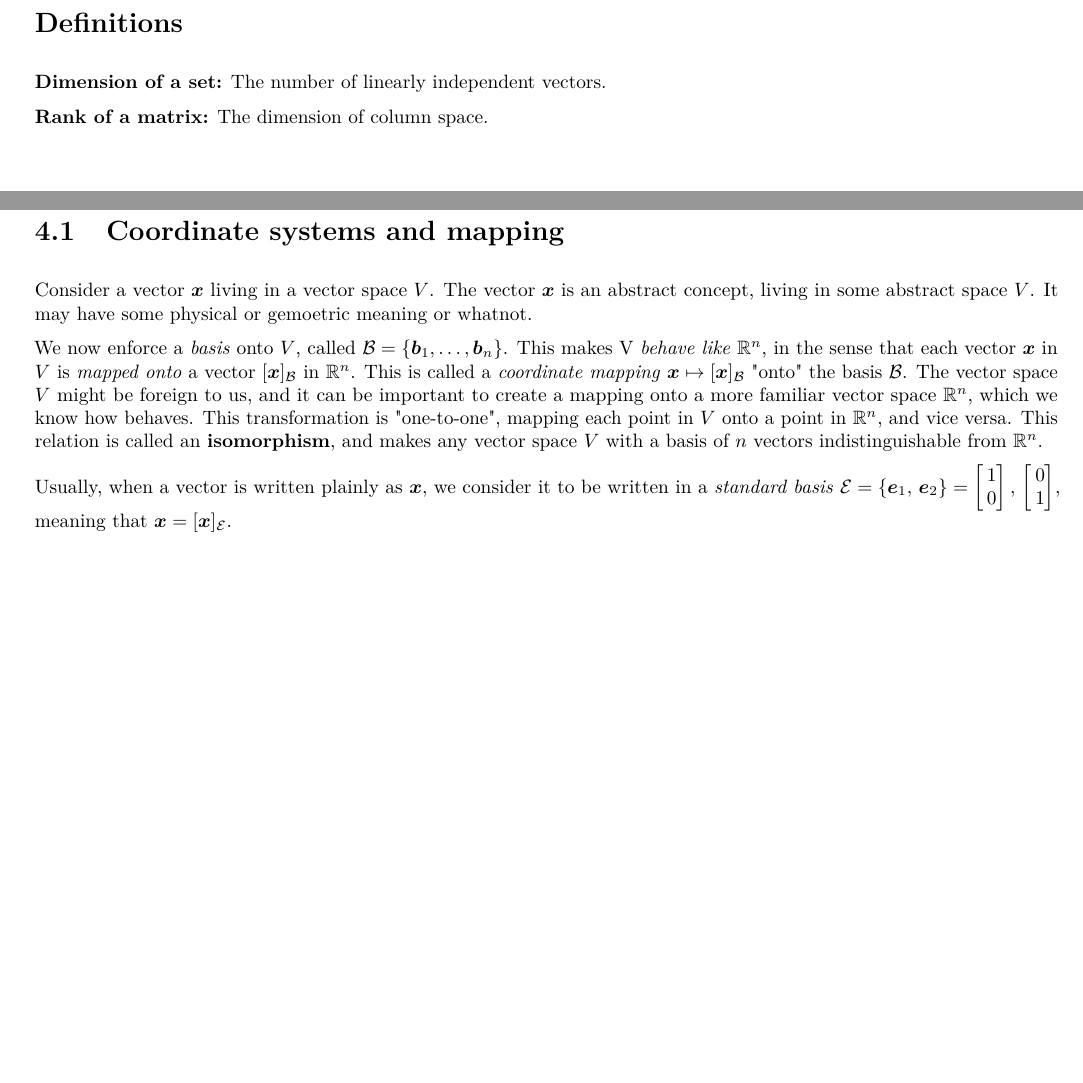
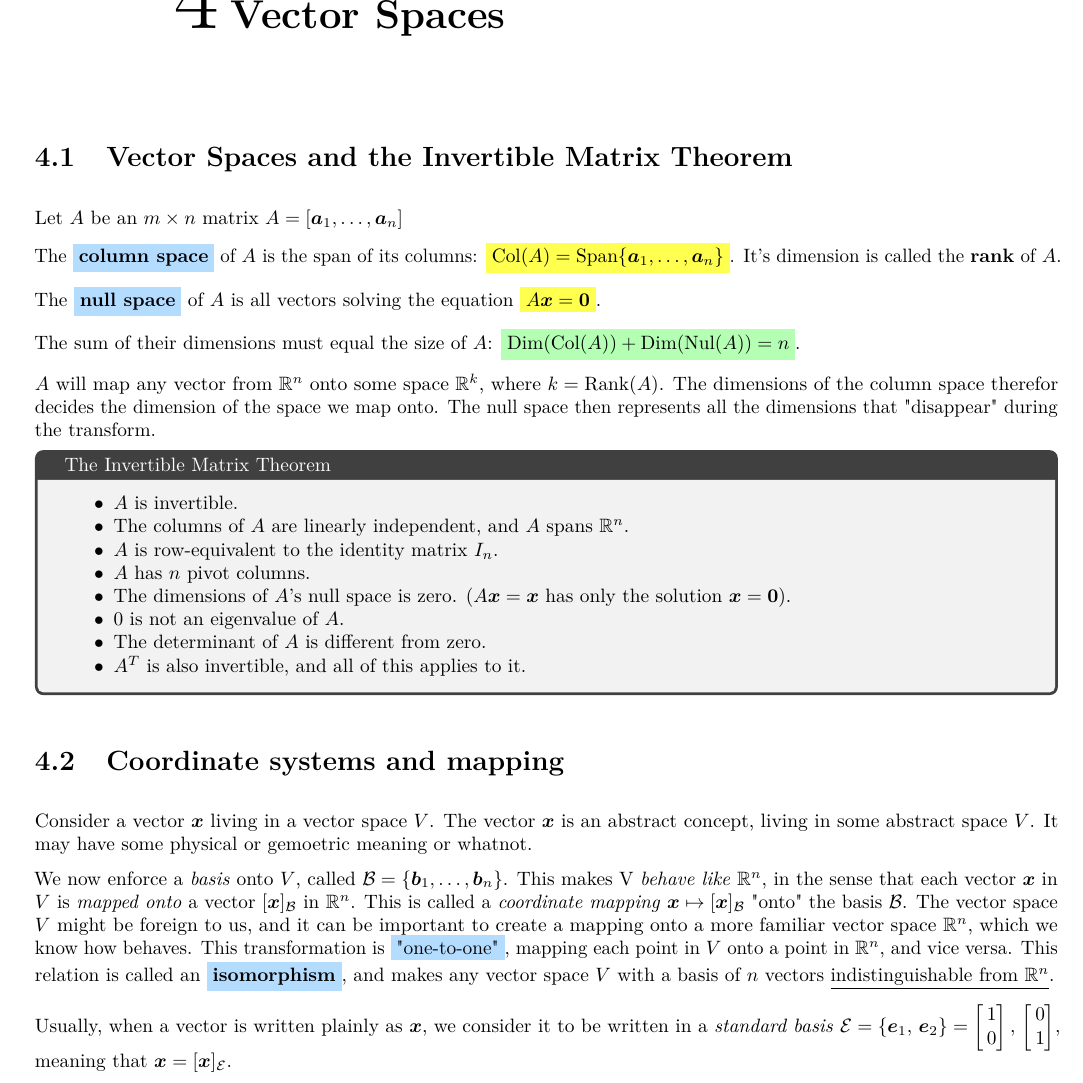
Before and after one commit to jgslunde/other_courses, a LaTeX document (MAT1120/notes.tex): two parts of pages 1 and 2 of 7 before the commit and part of page 1 of 9 after it, the two joined at a grey line, cut at the place of the change, the shorter picture padded with empty space. The pictures show the PDF file MAT1120/notes.pdf that the author committed with the source.

Commit message:
mat1120 notes

```diff
--- a/MAT1120/notes.tex
+++ b/MAT1120/notes.tex
@@ -83,13 +85,6 @@
 \begin{document}
 
 
-\section*{Definitions}
-
-\textbf{Dimension of a set:} The number of linearly independent vectors.
-
-\textbf{Rank of a matrix:} The dimension of column space.
-
-
 
 %  ██████╗██╗  ██╗ █████╗ ██████╗ ████████╗███████╗██████╗     ██╗  ██╗
 % ██╔════╝██║  ██║██╔══██╗██╔══██╗╚══██╔══╝██╔════╝██╔══██╗    ██║  ██║
@@ -100,10 +95,38 @@
 
 \setcounter{chapter}{3}
 \chapter{Vector Spaces}
+\section{Vector Spaces and the Invertible Matrix Theorem}
+Let $A$ be an $m \times n$ matrix $A=[\b a_1, \dots , \b a_n]$
+
+The \bll{\textbf{column space}} of $A$ is the span of its columns: \yll{$\text{Col}(A) = \text{Span}\{\b a_1, \dots , \b a_n\}$}. It's dimension is called the \textbf{rank} of $A$.
+
+The \bll{\textbf{null space}} of $A$ is all vectors solving the equation \yll{$A \b x = \b 0$}.
+
+The sum of their dimensions must equal the size of $A$: \grr{$\text{Dim}(\text{Col}(A)) + \text{Dim}(\text{Nul}(A)) = n$}.
+
+
+$A$ will map any vector from $\m R^n$ onto some space $\m R^k$, where $k = \text{Rank}(A)$. The dimensions of the column space therefor decides the dimension of the space we map onto. The null space then represents all the dimensions that "disappear" during the transform.
+
+\begin{tcolorbox}[title={The Invertible Matrix Theorem}]
+\begin{itemize}
+    \item $A$ is invertible.
+    \item The columns of $A$ are linearly independent, and $A$ spans $\m R^n$.
+    \item $A$ is row-equivalent to the identity matrix $I_n$.
+    \item $A$ has $n$ pivot columns.
+    \item The dimensions of $A$'s null space is zero. ($A\b x = \b x$ has only the solution $\b x = \b 0$).
+    \item $0$ is not an eigenvalue of $A$.
+    \item The determinant of $A$ is different from zero.
+    \item $A^T$ is also invertible, and all of this applies to it.
+\end{itemize}
+
+\end{tcolorbox}
+
+
+
 \section{Coordinate systems and mapping}
 Consider a vector $\b x$ living in a vector space $V$. The vector $\b x$ is an abstract concept, living in some abstract space $V$. It may have some physical or gemoetric meaning or whatnot.
 
-We now enforce a \textit{basis} onto $V$, called $\mathcal{B} = \{\b b_1,\dots, \b b_n\}$. This makes V \textit{behave like} $\m R^n$, in the sense that each vector $\b x$ in $V$ is \textit{mapped onto} a vector $[\b x]_\mathcal{B}$ in $\m R^n$. This is called a \textit{coordinate mapping} $\b x \mapsto [\b x]_\mathcal{B}$ "onto" the basis $\mathcal{B}$. The vector space $V$ might be foreign to us, and it can be important to create a mapping onto a more familiar vector space $\m R^n$, which we know how behaves. This transformation is "one-to-one", mapping each point in $V$ onto a point in $\m R^n$, and vice versa. This relation is called an \textbf{isomorphism}, and makes any vector space $V$ with a basis of $n$ vectors indistinguishable from $\m R^n$.
+We now enforce a \textit{basis} onto $V$, called $\mathcal{B} = \{\b b_1,\dots, \b b_n\}$. This makes V \textit{behave like} $\m R^n$, in the sense that each vector $\b x$ in $V$ is \textit{mapped onto} a vector $[\b x]_\mathcal{B}$ in $\m R^n$. This is called a \textit{coordinate mapping} $\b x \mapsto [\b x]_\mathcal{B}$ "onto" the basis $\mathcal{B}$. The vector space $V$ might be foreign to us, and it can be important to create a mapping onto a more familiar vector space $\m R^n$, which we know how behaves. This transformation is \bll{"one-to-one"}, mapping each point in $V$ onto a point in $\m R^n$, and vice versa. This relation is called an \bll{\textbf{isomorphism}}, and makes any vector space $V$ with a basis of $n$ vectors \underline{indistinguishable from $\m R^n$}.
 
 Usually, when a vector is written plainly as $\b x$, we consider it to be written in a \textit{standard basis} $\mathcal{E} = \{\b e_1,\, \b e_2\} = \begin{bmatrix} \,1\, \\ \,0\, \end{bmatrix},\, \begin{bmatrix} \,0\, \\ \,1\, \end{bmatrix}$, meaning that $\b x = [\b x]_\mathcal{E}$.
 
@@ -216,11 +269,20 @@ We see that if all eigenvalues of $A$ are less than 1, the system will tend tow
 % ╚██████╗██║  ██║██║  ██║██║        ██║   ███████╗██║  ██║    ╚██████╔╝
 %  ╚═════╝╚═╝  ╚═╝╚═╝  ╚═╝╚═╝        ╚═╝   ╚══════╝╚═╝  ╚═╝     ╚═════╝
 \chapter{Orthogonality and least squares}
+\section{Orthogonal Matrixes}
+Consider an $m\times n$ matrix $U$ with \bll{orthonormal columns}. We call this an orthonormal matrix. This matrix has the properties:
+\begin{itemize}
+    \item $U$ is orthonormal only if $U^T U = I$.
+    \item $U$ preserves length: $||U \b x|| = ||\b x||$.
+    \item If $U$ is square, we have that \yll{$U^{-1} = U^T$}.
+\end{itemize}
+
+
 \section{Projections}
 \subsection{Projection of vector onto vector}
 The projection of a vector $\b y$ onto another vector $\b x$ is
 \begin{align*}
-    \hat{\b y} = \frac{\b y \cdot \b x}{\b x \cdot \b x}\b x
+    \hat{\b y} = \yl{\text{proj}_{\b x}(\b y) = \frac{\b y \cdot \b x}{\b x \cdot \b x}\b x}
 \end{align*}
 
 
@@ -228,6 +290,5 @@ The projection of a vector $\b y$ onto another vector $\b x$ is
 \subsection{Projection of vector onto subspace}
 Let $W$ be subspace of $\m R^n$ with an orthogonal basis $\{\b u_1, \dots, \b u_p\}$ and $\b y$ be any vector in $\m R^n$. Then the projection of $\b y$ onto $W$ is simply the projection onto each basis-vector:
 \begin{align*}
-    \hat{\b y} = \frac{\b y \cdot \b u_1}{\b u_1 \cdot \b u_1}\b u_1 + \dots + \frac{\b y \cdot \b u_p}{\b u_p \cdot \b u_p}\b u_p
+    \hat{\b y} = \yl{\text{proj}_{W}(\b y) =\frac{\b y \cdot \b u_1}{\b u_1 \cdot \b u_1}\b u_1 + \dots + \frac{\b y \cdot \b u_p}{\b u_p \cdot \b u_p}\b u_p}
 \end{align*}
-If you have an |\textit{orthonormal} basis, the dot products reduces to $1$, and this can be written.
@@ -237,6 +300,7 @@ If you have an |\textit{orthonormal} basis, the dot products reduces to $1$, and
 
 
-\subsection{The Gram-Schmidt process of orthogonal factorization}
+
+\section{The Gram-Schmidt process of orthogonal factorization}
 The Gram-Schmidt process takes any basis of vectors $\{\b x_1, \dots, \b x_p\}$ spanning a subspace in $\m R^n$, and creates a new \textit{orthogonal} basis of the same space, $\{\b v_1, \dots, \b v_p\}$.
 
 The idea is to create one and one new vector $\b v_i$ from the corresponding $\b x_i$, \textit{but} subtract the projection of $\b x_i$ onto each of the former vectors $\b v_1, \dots, \b v_{i-1}$, such that the new vector is orthogonal to all formerly created vectors.
@@ -247,9 +311,18 @@ The idea is to create one and one new vector $\b v_i$ from the corresponding $\
      - \dfrac{\b x_3 \cdot \b v_2}{\b v_2 \cdot \b v_2}\b v_2$
     \item \dots
 \end{itemize}
-
 Remember to normalize afterwards if you need an \textit{orthonormal} basis.
 
+
+\section{QR-factorization}
+If the columns of any $m\times n$ matrix $A$ are linearly independent, it can be QR-factorized:
+\begin{tcolorbox}
+    \grr{$A = QR$}
+    \begin{itemize}
+        \item \yll{$Q = [\b u_1 \ \b u_2 ... \b u_n]$} where $\b u_i$ is an \underline{orthonormal} basis for the columnspace of $A$. Simply use Gram-Schmidt on the columns of $A$, and normalize them.
+        \item \yll{$R = Q^{-1}A = Q^T A$}, because $Q^T = Q^{-1}$ due to orthonormal columns. $R$ will always be upper diagonal.
+    \end{itemize}
+\end{tcolorbox}
 
 
 \section{Least-sqaure problems}
```
Also changed, not shown: MAT1120/notes.pdf, MAT1120/notes.tex (70 more changed lines).
